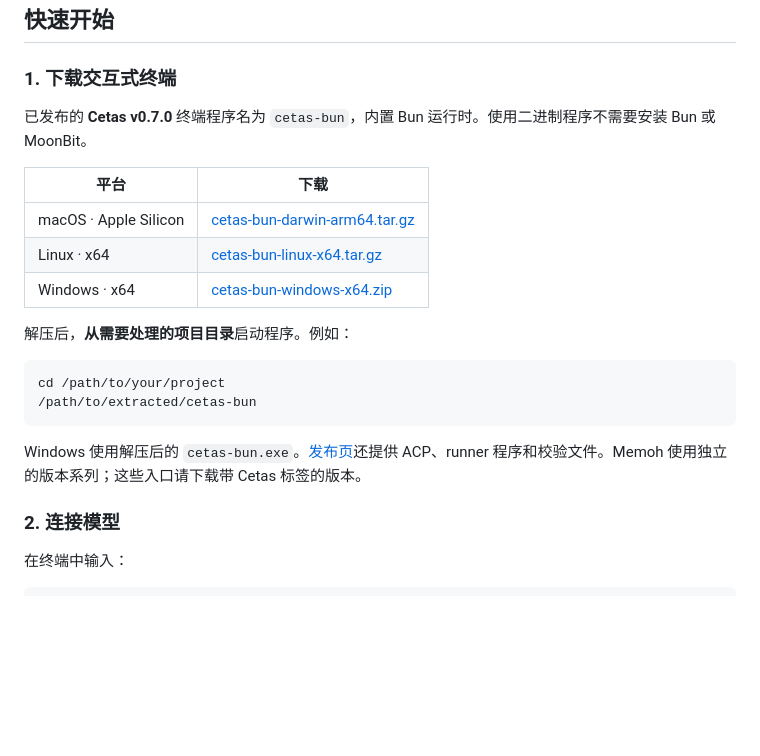
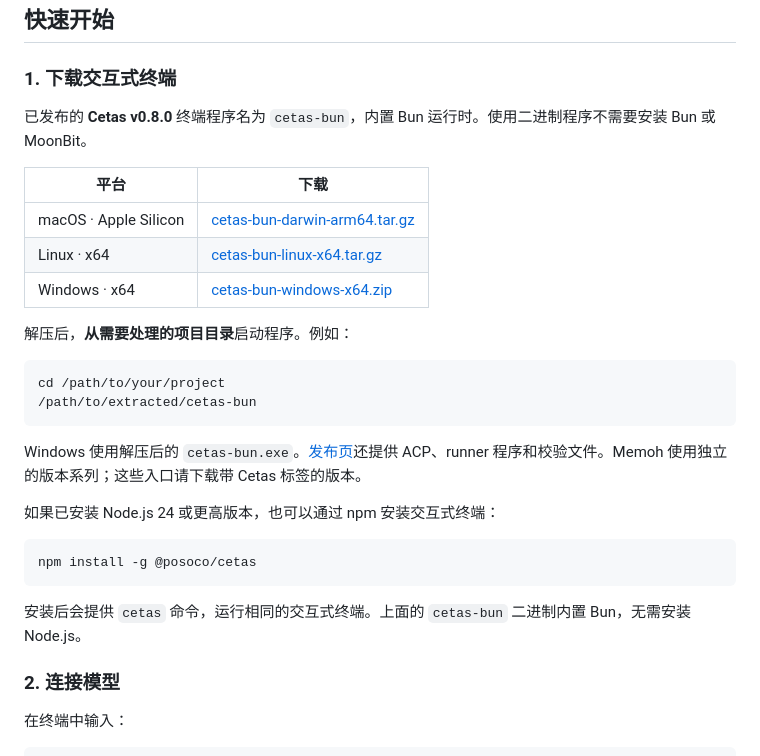
Before and after one commit to colmugx/cetas, a Markdown page: README-zh.md, the part around one of its changes. Rendered like a GitHub page; blank space fills up the shorter version.

````diff
--- a/README-zh.md
+++ b/README-zh.md
@@ -34,7 +34,7 @@ Cetas 能阅读代码、修改文件、执行命令，并实时展示工作过
 
 ### 1. 下载交互式终端
 
-已发布的 **Cetas v0.7.0** 终端程序名为 `cetas-bun`，内置 Bun 运行时。使用二进制程序不需要安装 Bun 或 MoonBit。
+已发布的 **Cetas v0.8.0** 终端程序名为 `cetas-bun`，内置 Bun 运行时。使用二进制程序不需要安装 Bun 或 MoonBit。
 
 | 平台 | 下载 |
 | --- | --- |
@@ -49,7 +49,15 @@ cd /path/to/your/project
 /path/to/extracted/cetas-bun
 ```
 
-Windows 使用解压后的 `cetas-bun.exe`。[发布页](https://github.com/colmugx/cetas/releases/tag/cetas-v0.7.0)还提供 ACP、runner 程序和校验文件。Memoh 使用独立的版本系列；这些入口请下载带 Cetas 标签的版本。
+Windows 使用解压后的 `cetas-bun.exe`。[发布页](https://github.com/colmugx/cetas/releases/tag/cetas-v0.8.0)还提供 ACP、runner 程序和校验文件。Memoh 使用独立的版本系列；这些入口请下载带 Cetas 标签的版本。
+
+如果已安装 Node.js 24 或更高版本，也可以通过 npm 安装交互式终端：
+
+```bash
+npm install -g @posoco/cetas
+```
+
+安装后会提供 `cetas` 命令，运行相同的交互式终端。上面的 `cetas-bun` 二进制内置 Bun，无需安装 Node.js。
 
 ### 2. 连接模型
 
````
Also changed, not shown: other parts of README-zh.md (+4 -4 lines), README.md (+14 -6 lines), docs/configuration.md (+1 -1 lines).
